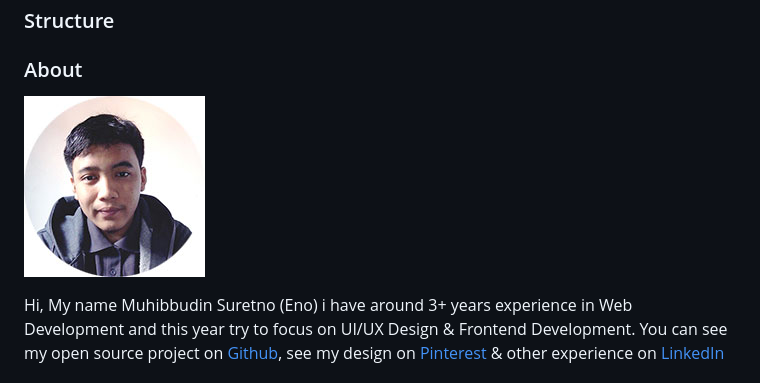
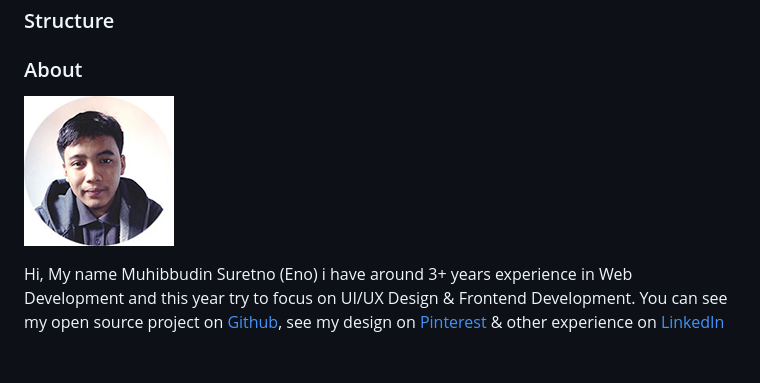
Before and after one commit to muhibbudins/homies, a Markdown page: README.md, the part around the change. Rendered like a GitHub page; pictures changed too: img/avatar.jpg (deleted), img/photo.jpg (added).

Commit message:
update photo

```diff
--- a/README.md
+++ b/README.md
@@ -15,7 +15,7 @@ Homies are landing page template for Home Design Agency, this repository build f
 
 ### About
 
-![Muhibbudin Suretno](/img/avatar.jpg)
+![Muhibbudin Suretno](/img/photo.jpg)
 
 Hi, My name Muhibbudin Suretno (Eno) i have around 3+ years experience in Web Development and this year try to focus on UI/UX Design & Frontend Development. You can see my open source project on [Github](), see my design on [Pinterest]() & other experience on [LinkedIn]()
 
```
